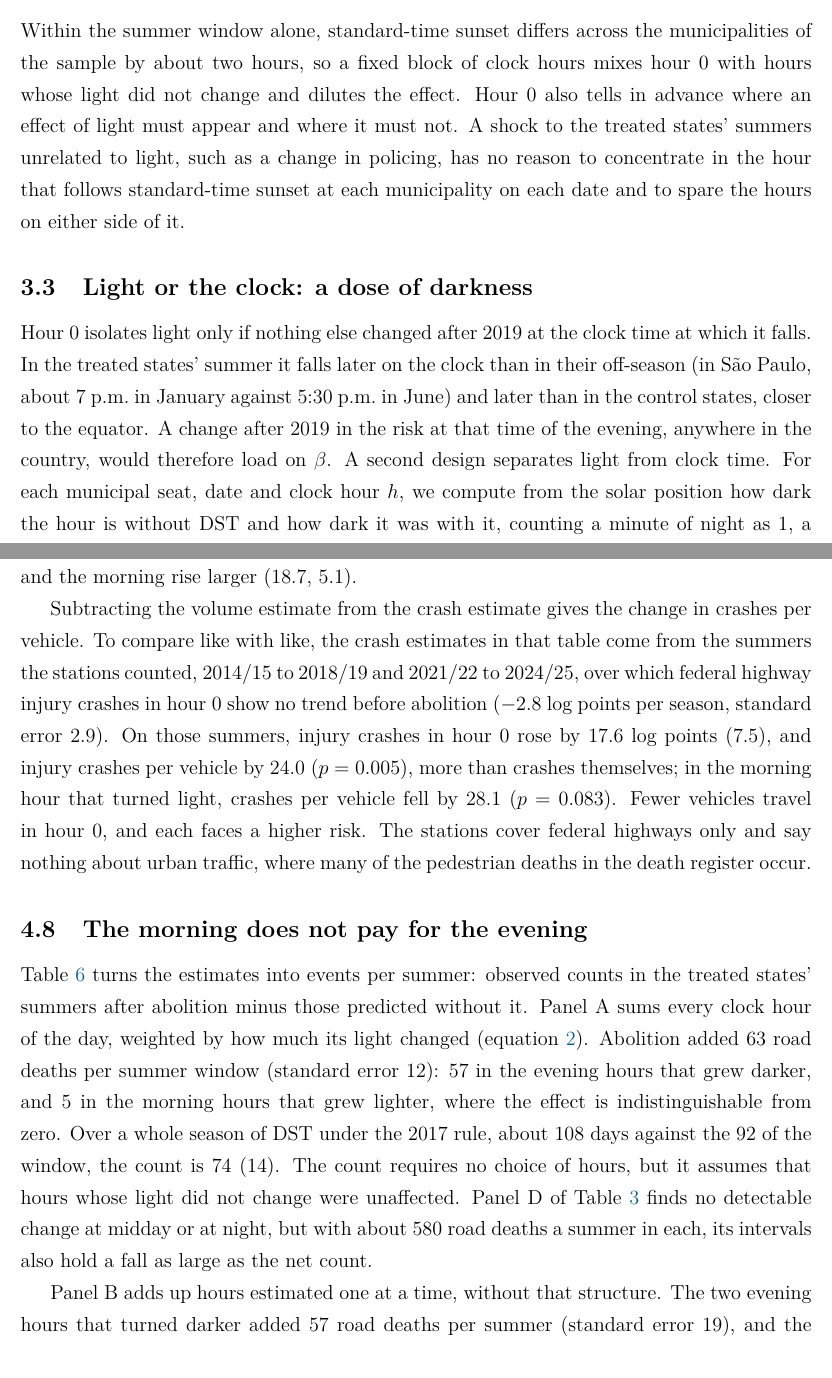
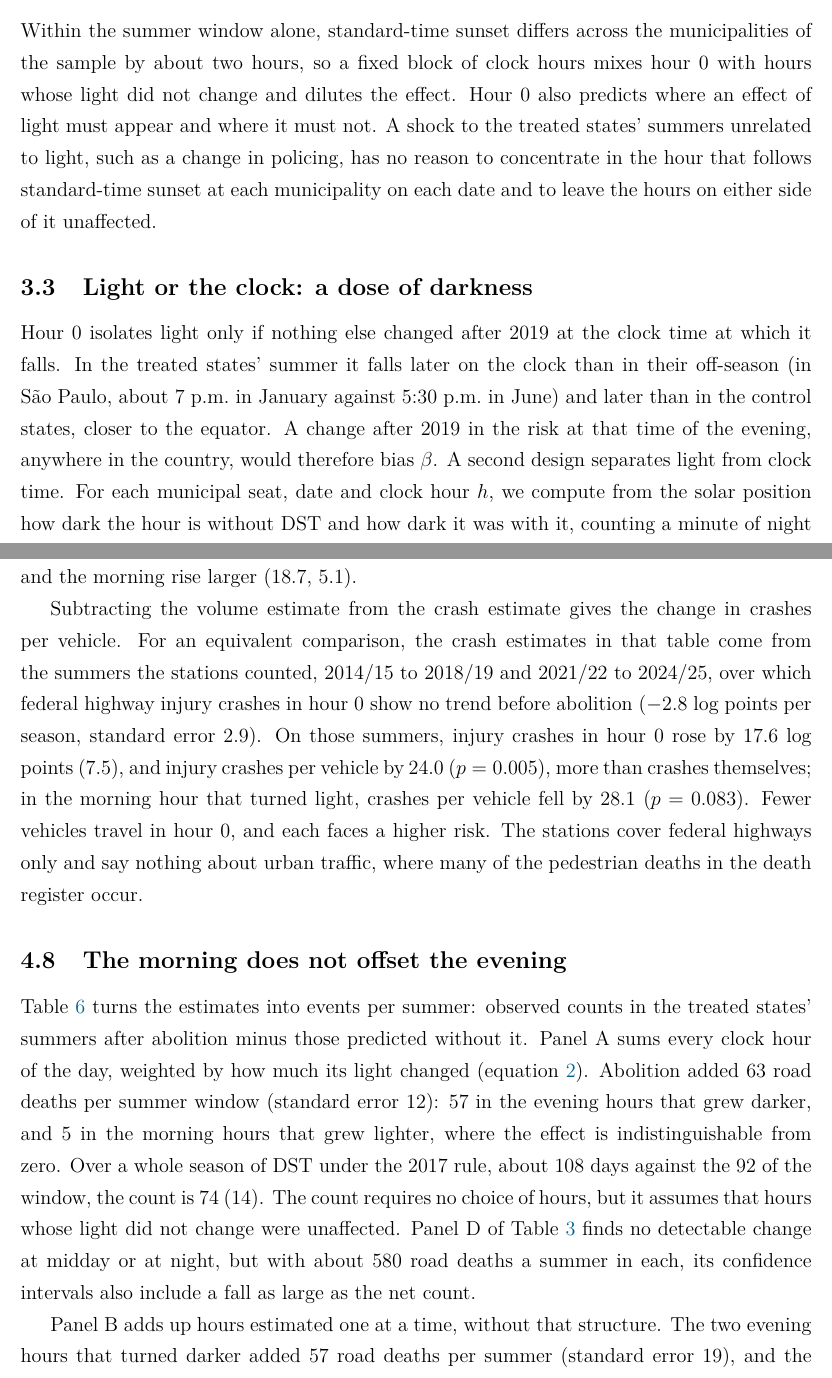
Before and after one commit to FredieDidier/DaylightSaving, a LaTeX paper (latex/paper_wp.tex, which reads latex/sections/body.tex): two parts of pages 14 and 26 of 64, joined at a grey line, cut so that both start at the same text. Compiled offline with pdfLaTeX.

Commit message:
Cite the time-zone law; plainer wording in six places
Section 2.4 and Appendix A now cite, for each municipality's standard
offset, the act that sets Brazil's legal time zones: Decree 2,784/1913,
as amended by Laws 11,662/2008 and 12,876/2013. The text of the decree,
read at the Planalto, is added to horario_verao/fontes_legais/D2784.txt;
it matches the offsets in build/04_municipal_geo.R.

Idioms replaced with plainer English:
- "to compare like with like" -> "for an equivalent comparison"
- "tells in advance" -> "predicts"
- "to spare the hours" -> "to leave the hours ... unaffected"
- "load on beta" -> "bias beta"
- "does not pay for the evening" -> "does not offset the evening"
- "its intervals also hold" -> "its confidence intervals also include"
- "told from noise" -> "distinguished from noise"

Co-Authored-By: Claude Opus 5.5 <noreply@anthropic.com>

```diff
--- a/latex/sections/body.tex
+++ b/latex/sections/body.tex
@@ -139,11 +139,11 @@ We estimate equation~(\ref{eq:main}) by Poisson pseudo-maximum likelihood, which
 
 \subsection{Why one hour}
 
-Within the summer window alone, standard-time sunset differs across the municipalities of the sample by about two hours, so a fixed block of clock hours mixes hour 0 with hours whose light did not change and dilutes the effect. Hour 0 also tells in advance where an effect of light must appear and where it must not. A shock to the treated states' summers unrelated to light, such as a change in policing, has no reason to concentrate in the hour that follows standard-time sunset at each municipality on each date and to spare the hours on either side of it.
+Within the summer window alone, standard-time sunset differs across the municipalities of the sample by about two hours, so a fixed block of clock hours mixes hour 0 with hours whose light did not change and dilutes the effect. Hour 0 also predicts where an effect of light must appear and where it must not. A shock to the treated states' summers unrelated to light, such as a change in policing, has no reason to concentrate in the hour that follows standard-time sunset at each municipality on each date and to leave the hours on either side of it unaffected.
 
 \subsection{Light or the clock: a dose of darkness}\label{sec:dose}
 
-Hour 0 isolates light only if nothing else changed after 2019 at the clock time at which it falls. In the treated states' summer it falls later on the clock than in their off-season (in S\~ao Paulo, about 7 p.m.\ in January against 5:30 p.m.\ in June) and later than in the control states, closer to the equator. A change after 2019 in the risk at that time of the evening, anywhere in the country, would therefore load on $\beta$. A second design separates light from clock time. For each municipal seat, date and clock hour $h$, we compute from the solar position how dark the hour is without DST and how dark it was with it, counting a minute of night as 1, a minute of civil twilight (the sun less than six degrees below the horizon) as one half and a minute of daylight as 0. The difference is the change in darkness abolition brought to that clock hour. It runs from 1, for an evening hour that went from full daylight to night, to $-1$, for a morning hour that went the other way, and it sums to zero over each day, because abolition moved light rather than removing it. Averaged over each state's municipal seats, weighted by their road deaths, it gives $D_{sdh}$, and the model is
+Hour 0 isolates light only if nothing else changed after 2019 at the clock time at which it falls. In the treated states' summer it falls later on the clock than in their off-season (in S\~ao Paulo, about 7 p.m.\ in January against 5:30 p.m.\ in June) and later than in the control states, closer to the equator. A change after 2019 in the risk at that time of the evening, anywhere in the country, would therefore bias $\beta$. A second design separates light from clock time. For each municipal seat, date and clock hour $h$, we compute from the solar position how dark the hour is without DST and how dark it was with it, counting a minute of night as 1, a minute of civil twilight (the sun less than six degrees below the horizon) as one half and a minute of daylight as 0. The difference is the change in darkness abolition brought to that clock hour. It runs from 1, for an evening hour that went from full daylight to night, to $-1$, for a morning hour that went the other way, and it sums to zero over each day, because abolition moved light rather than removing it. Averaged over each state's municipal seats, weighted by their road deaths, it gives $D_{sdh}$, and the model is
 \begin{equation}\label{eq:dose}
   y_{sdh} = \exp\big(\theta_e\, X_{sdh}\, \mathbf{1}[h \ge 12] + \theta_m\, X_{sdh}\, \mathbf{1}[h < 12] + \alpha_{s,h,w(d)} + \gamma_{s,h,t(d)} + \delta_{h,d}\big)\,\varepsilon_{sdh},
 \end{equation}
@@ -287,10 +287,10 @@ Among the other road users (Online Appendix Table~\ref{tab:road-users}), motorcy
 
 Drivers adapted to the new light. Online Appendix Table~\ref{tab:volume} estimates equation~(\ref{eq:main}) on hourly vehicle counts at federal highway stations. After abolition, traffic in the treated states' summer fell by 6.4 log points (2.2) in hour 0 and by 5.1 (1.3) in the hour before it, and rose by 11.7 (5.0) in the morning hour that turned light, with permutation p-values of 0.069, 0.025 and 0.159. No station was counted both before and after abolition, because a new contract replaced the equipment. On the 30 stations that were moved at most 2 kilometers along the same highway, the evening fall is smaller and not significant ($-3.1$, 3.1) and the morning rise larger (18.7, 5.1).
 
-Subtracting the volume estimate from the crash estimate gives the change in crashes per vehicle. To compare like with like, the crash estimates in that table come from the summers the stations counted, 2014/15 to 2018/19 and 2021/22 to 2024/25, over which federal highway injury crashes in hour 0 show no trend before abolition ($-2.8$ log points per season, standard error 2.9). % traffic_volume.rds, risk: pre_trend_lp, PRF injury accidents, eve+0.
+Subtracting the volume estimate from the crash estimate gives the change in crashes per vehicle. For an equivalent comparison, the crash estimates in that table come from the summers the stations counted, 2014/15 to 2018/19 and 2021/22 to 2024/25, over which federal highway injury crashes in hour 0 show no trend before abolition ($-2.8$ log points per season, standard error 2.9). % traffic_volume.rds, risk: pre_trend_lp, PRF injury accidents, eve+0.
 On those summers, injury crashes in hour 0 rose by 17.6 log points (7.5), and injury crashes per vehicle by 24.0 ($p=0.005$), more than crashes themselves; in the morning hour that turned light, crashes per vehicle fell by 28.1 ($p=0.083$). Fewer vehicles travel in hour 0, and each faces a higher risk. The stations cover federal highways only and say nothing about urban traffic, where many of the pedestrian deaths in the death register occur.
 
-\subsection{The morning does not pay for the evening}
+\subsection{The morning does not offset the evening}
 
 \begin{table}[tbp]
   \caption{Excess Events per Summer after Abolition}
@@ -305,7 +305,7 @@ On those summers, injury crashes in hour 0 rose by 17.6 log points (7.5), and in
   \end{tablenotes}
 \end{table}
 
-Table~\ref{tab:excess} turns the estimates into events per summer: observed counts in the treated states' summers after abolition minus those predicted without it. Panel A sums every clock hour of the day, weighted by how much its light changed (equation~\ref{eq:dose}). Abolition added 63 road deaths per summer window (standard error 12): 57 in the evening hours that grew darker, and 5 in the morning hours that grew lighter, where the effect is indistinguishable from zero. Over a whole season of DST under the 2017 rule, about 108 days against the 92 of the window, the count is 74 (14). The count requires no choice of hours, but it assumes that hours whose light did not change were unaffected. Panel D of Table~\ref{tab:robustness} finds no detectable change at midday or at night, but with about 580 road deaths a summer in each, its intervals also hold a fall as large as the net count. % placebo_hours.rds: 585 and 572 per season; 95 percent intervals about -86 to +42 and -93 to +26 deaths.
+Table~\ref{tab:excess} turns the estimates into events per summer: observed counts in the treated states' summers after abolition minus those predicted without it. Panel A sums every clock hour of the day, weighted by how much its light changed (equation~\ref{eq:dose}). Abolition added 63 road deaths per summer window (standard error 12): 57 in the evening hours that grew darker, and 5 in the morning hours that grew lighter, where the effect is indistinguishable from zero. Over a whole season of DST under the 2017 rule, about 108 days against the 92 of the window, the count is 74 (14). The count requires no choice of hours, but it assumes that hours whose light did not change were unaffected. Panel D of Table~\ref{tab:robustness} finds no detectable change at midday or at night, but with about 580 road deaths a summer in each, its confidence intervals also include a fall as large as the net count. % placebo_hours.rds: 585 and 572 per season; 95 percent intervals about -86 to +42 and -93 to +26 deaths.
 
 Panel B adds up hours estimated one at a time, without that structure. The two evening hours that turned darker added 57 road deaths per summer (standard error 19), and the morning hour that turned light removed 3 (11). Net, these three hours added 54 deaths (20), 17 percent of the deaths predicted in them ($p=0.007$). % reallocation.rds, sums: 54.23, se 20.06, pct_of_cf 17.3, p 0.0069.
 Hours $-1$ to $+1$ at each end, from one hour before to two hours after sunset and sunrise, give 53 (35), and all seven hours 41 (41). Estimated directly, the whole day gives $-5$ deaths (66). That estimate adds the variation of every hour of the day to an effect concentrated in a few, so its standard error exceeds the evening effect. The whole-day count can therefore neither confirm the net figure nor rule it out, and we do not read it as evidence that abolition only moved deaths between hours of the day. On federal highways, the dose model gives 31 deaths (12) per summer; injury crashes, whose response to darkness is weaker, net 43 (57).
```
Also changed, not shown: latex/sections/appendix_body.tex (+1 -1 lines).
